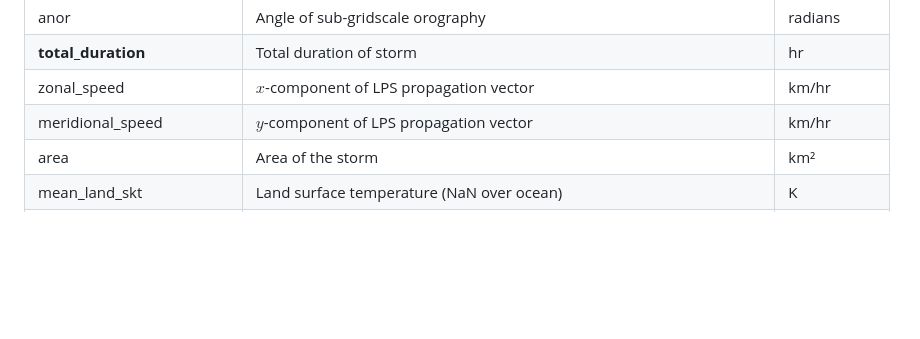
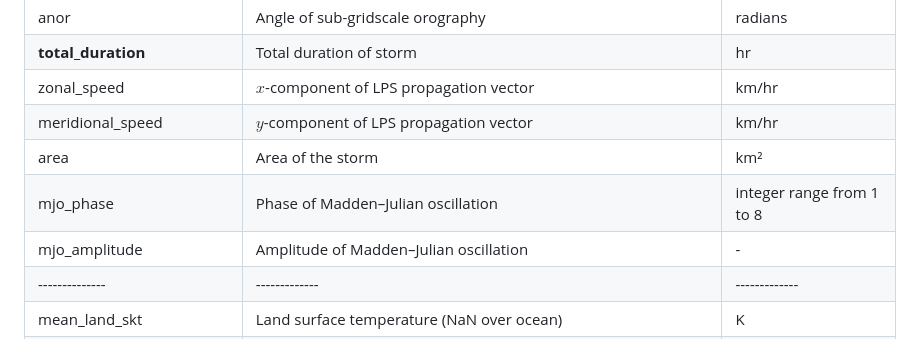
Before and after one commit to seangtkelley/uor-msc-dissertation-xai-african-storms, a Markdown page: README.md, the part around the change. Drawn GitHub-style; blank space fills up the shorter version.

Commit message:
add mjo fields to data dict

```diff
--- a/README.md
+++ b/README.md
@@ -92,6 +92,9 @@ Predictands in **bold**
 | zonal_speed | $x$-component of LPS propagation vector | km/hr |
 | meridional_speed | $y$-component of LPS propagation vector | km/hr |
 | area | Area of the storm | km² |
+| mjo_phase | Phase of Madden–Julian oscillation | integer range from 1 to 8 |
+| mjo_amplitude | Amplitude of Madden–Julian oscillation | - |
+|--------------|-------------|-------------|
 | mean_land_skt | Land surface temperature (NaN over ocean) | K |
 | mean_dthetae_dp_900_750 | $ d\left(\mathsf{theta}\_\mathsf{e}\right)/ dp $ between 900 and 750 hPa | K/hPa |
 | mean_dthetae_dp_750_500 | $ d\left(\mathsf{theta}\_\mathsf{e}\right)/ dp $ between 750 and 500 hPa | K/hPa |
```
